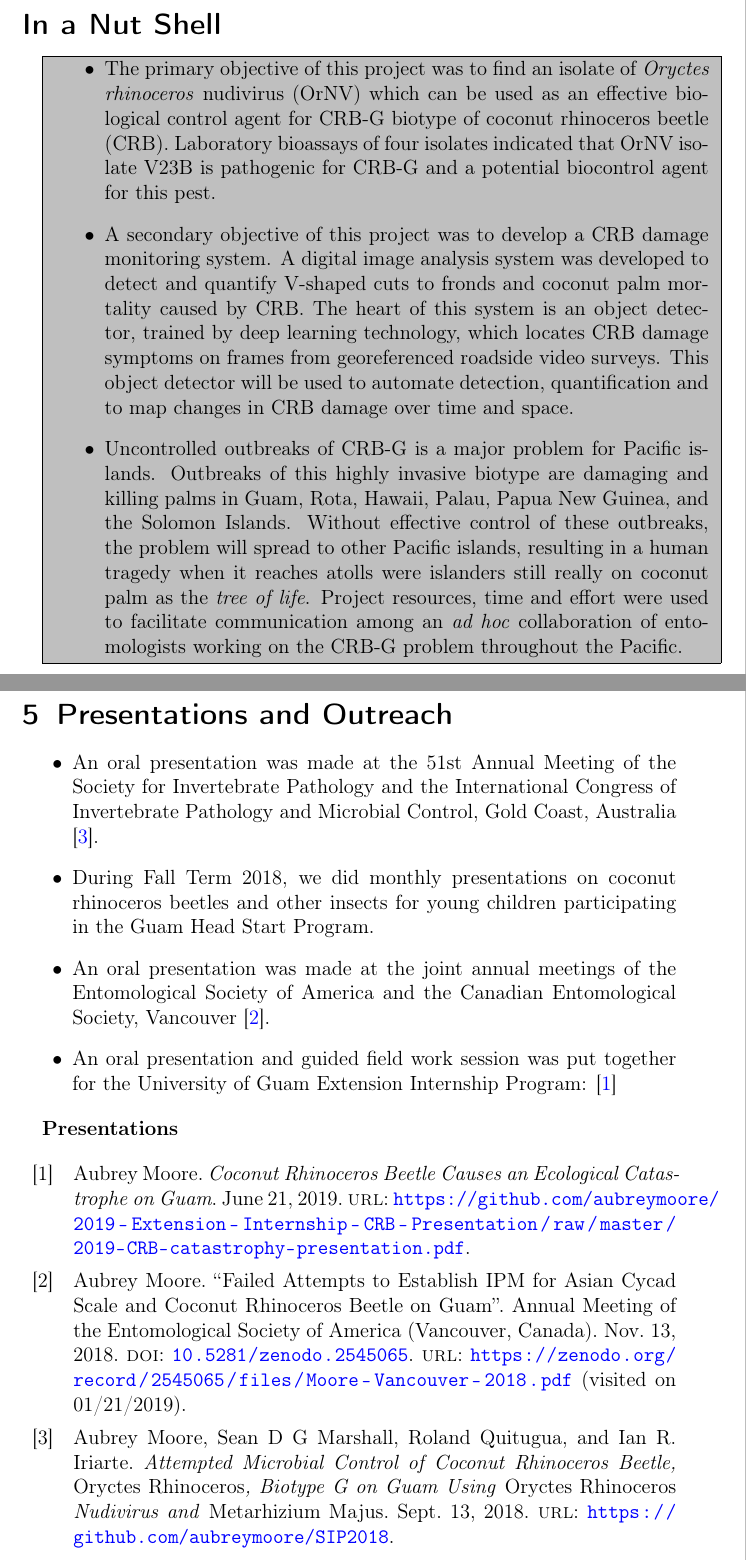
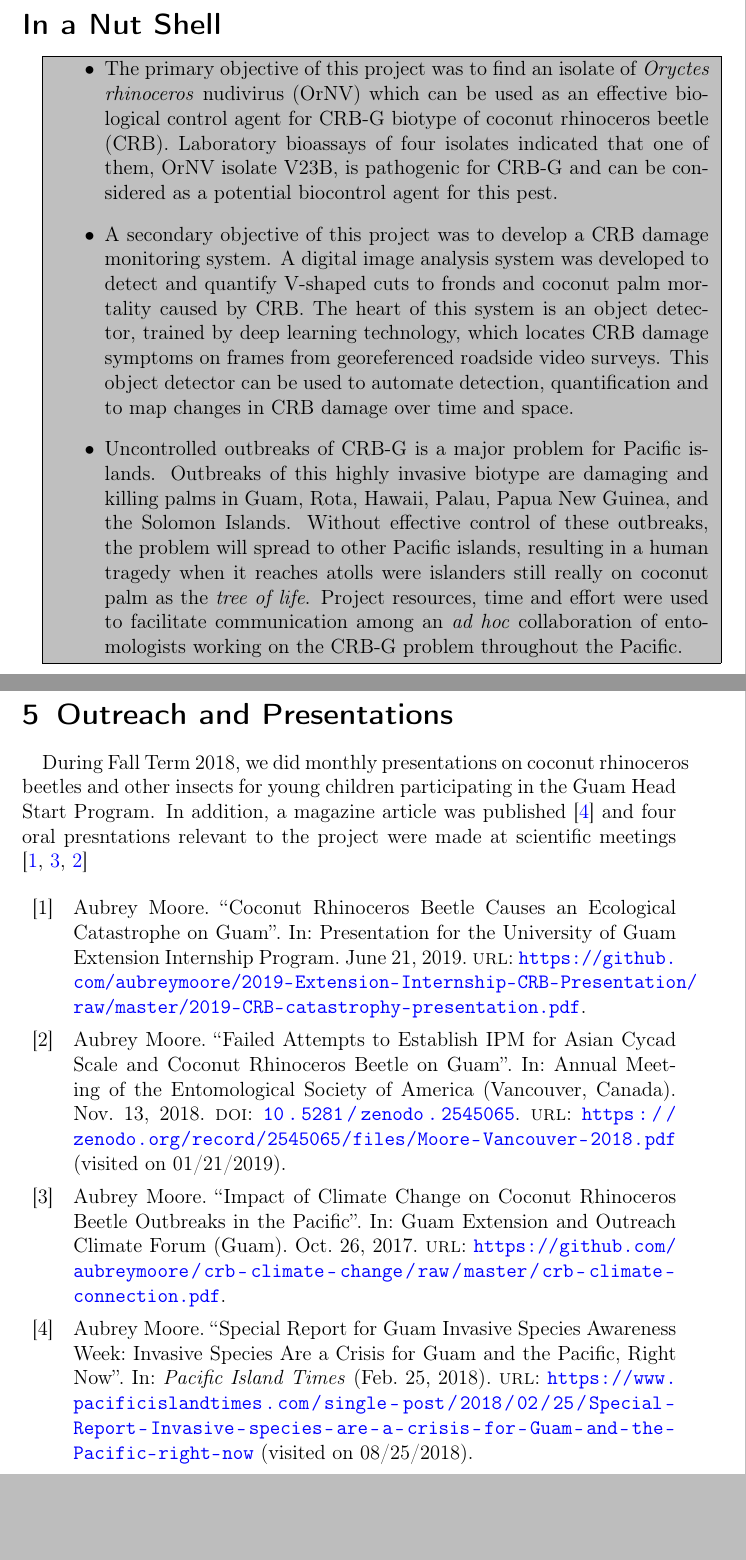
Before and after one commit to aubreymoore/FB17-Final-Report, a LaTeX document (report.tex, which reads references.bib): two parts of pages 2 and 10 of 14 before the commit and two parts of pages 2 and 10 of 13 after it, joined at a grey line, cut so that both start at the same text, the shorter picture padded with empty space. Compiled offline with pdfLaTeX.

Commit message:
final tweaks

```diff
--- a/references.bib
+++ b/references.bib
@@ -283,3 +284,9 @@ keywords = {presentation2018},
 author = {Moore, Aubrey and Marshall, Sean D G and Quitugua, Roland and Iriarte, Ian R.},
 file = {/home/aubrey/Zotero/storage/R9KTHDZP/Aubrey SIP2018.ppt}
 }
+
+@article{moore_special_2018,
+	entrysubtype = {magazine},
+	langid = {english},
+	title = {Special {{Report}} for {{Guam Invasive Species Awareness Week}}: {{Invasive Species}} Are a {{Crisis}} for {{Guam}} and the {{Pacific}}, {{Right Now}}},
+	url = {https://www.pacificislandtimes.com/single-post/2018/02/25/Special-Report-Invasive-species-are-a-crisis-for-Guam-and-the-Pacific-right-now},
@@ -285,0 +302,4 @@ file = {/home/aubrey/Zotero/storage/R9KTHDZP/Aubrey SIP2018.ppt}
+	venue = {{Guam}},
+	title = {Impact of Climate Change on Coconut Rhinoceros Beetle Outbreaks in the {{Pacific}}},
+	url = {https://github.com/aubreymoore/crb-climate-change/raw/master/crb-climate-connection.pdf},
+	eventtitle = {Guam {{Extension}} and {{Outreach Climate Forum}}},
--- a/report.tex
+++ b/report.tex
@@ -52,9 +52,9 @@ Performance Period: August 1, 2017 - July 31, 2019}
 	\begin{minipage}{\textwidth}
 		\begin{itemize}
 
-			\item The primary objective of this project was to find an isolate of \textit{Oryctes rhinoceros} nudivirus (OrNV) which can be used as an effective biological control agent for CRB-G biotype of coconut rhinoceros beetle (CRB). Laboratory bioassays of four isolates indicated that OrNV isolate V23B is pathogenic for CRB-G and a potential biocontrol agent for this pest.
+			\item The primary objective of this project was to find an isolate of \textit{Oryctes rhinoceros} nudivirus (OrNV) which can be used as an effective biological control agent for CRB-G biotype of coconut rhinoceros beetle (CRB). Laboratory bioassays of four isolates indicated that one of them, OrNV isolate V23B, is pathogenic for CRB-G and can be considered as a potential biocontrol agent for this pest.
 
-			\item A secondary objective of this project was to develop a CRB damage monitoring system. A digital image analysis system was developed to detect and quantify V-shaped cuts to fronds and coconut palm mortality caused by CRB. The heart of this system is an object detector, trained by deep learning technology, which locates CRB damage symptoms on frames from georeferenced roadside video surveys. This object detector will be used to automate detection, quantification and to map changes in CRB damage over time and space.
+			\item A secondary objective of this project was to develop a CRB damage monitoring system. A digital image analysis system was developed to detect and quantify V-shaped cuts to fronds and coconut palm mortality caused by CRB. The heart of this system is an object detector, trained by deep learning technology, which locates CRB damage symptoms on frames from georeferenced roadside video surveys. This object detector can be used to automate detection, quantification and to map changes in CRB damage over time and space.
 
 			\item Uncontrolled outbreaks of CRB-G is a major problem for Pacific islands. Outbreaks of this highly invasive biotype are damaging and killing palms in Guam, Rota, Hawaii, Palau, Papua New Guinea, and the Solomon Islands. Without effective control of these outbreaks, the problem will spread to other Pacific islands, resulting in a human tragedy when it reaches atolls were islanders still really on coconut palm as the \textit{tree of life}. Project resources, time and effort were used to facilitate communication among an \textit{ad hoc} collaboration of entomologists working on the CRB-G problem throughout the Pacific.
 
@@ -196,23 +196,12 @@ Our current lack of molecular technology for detecting or quantifying OrNV is a
 The objective of this component of the project was to develop an automated system to evaluate CRB damage by image analysis of roadside video surveys.  We completed a \textit{proof of concept} trial in which deep learning algorithms were used to train an object detector which locates and counts dead and CRB-damaged coconut palms in video streams.  Visual results are presented in a YouTube post \cite{moore_training_2019} and technical details are available in an Open Science Framework Project \cite{moore_open_2019}.
 
 \begin{refsection}
-\section{Presentations and Outreach}
+\section{Outreach and Presentations}
 
-\begin{itemize}
+During Fall Term 2018, we did monthly presentations on coconut rhinoceros beetles and other insects for young children participating in the Guam Head Start Program. In addition, a magazine article was published \cite{moore_special_2018} and four oral presntations relevant to the project were made at scientific meetings \cite{moore_coconut_2019-2, moore_impact_2017-1, moore_failed_2018-1}
 
-	\item An oral presentation was made at the 51st Annual Meeting of the Society for Invertebrate Pathology and the International Congress of Invertebrate Pathology and Microbial Control, Gold Coast, Australia \cite{moore_attempted_2018-1}.
+\printbibliography[heading=none]
 
-	\item During Fall Term 2018, we did monthly presentations on coconut rhinoceros beetles and other insects for young children participating in the Guam Head Start Program.
-
-	\item An oral presentation was made at the joint annual meetings of the Entomological Society of America and the Canadian Entomological Society, Vancouver \cite{moore_failed_2018-1}.
-
-	\item An oral presentation and guided field work session was put together for the University of Guam Extension Internship Program: \cite{moore_coconut_2019-2}
-
-\end{itemize}
-
-\textbf{Presentations}
-
-	\printbibliography[heading=none]
 \end{refsection}
 
 \newpage
```
Also changed, not shown: report.pdf, references.bib (24 more changed lines), report.tex (7 more changed lines).
